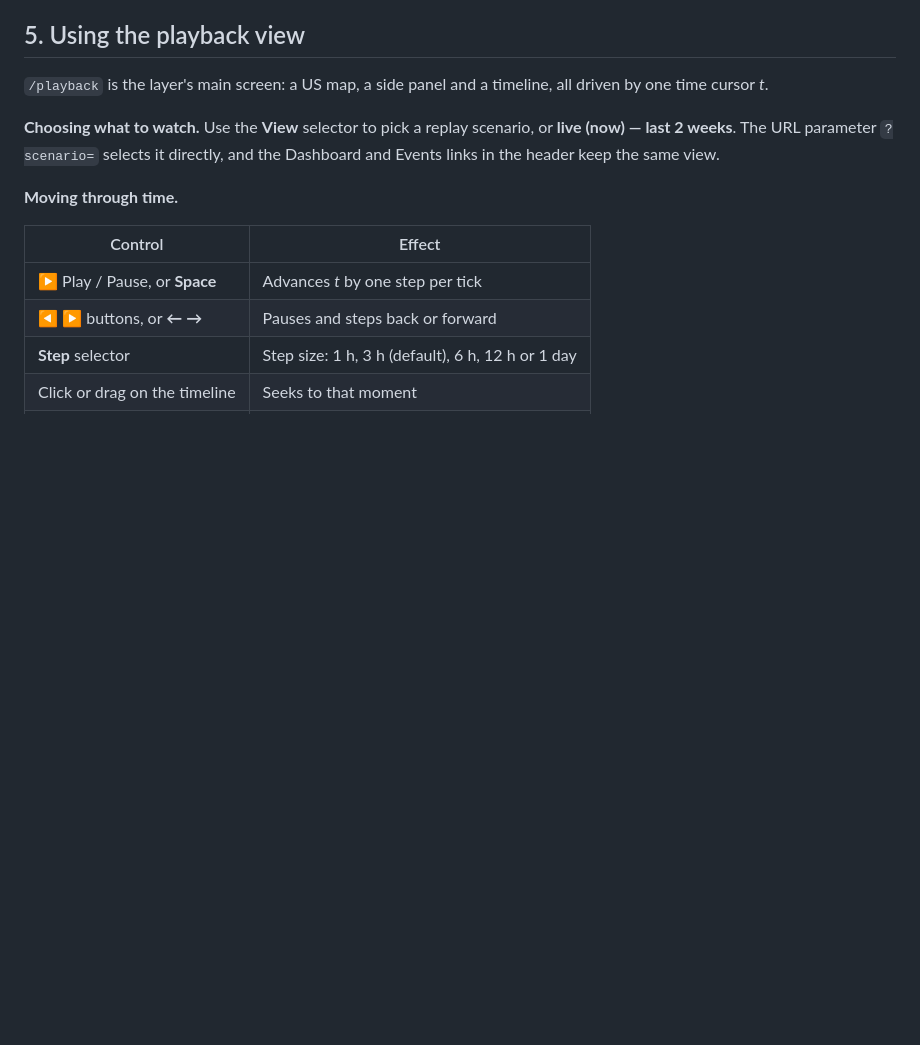
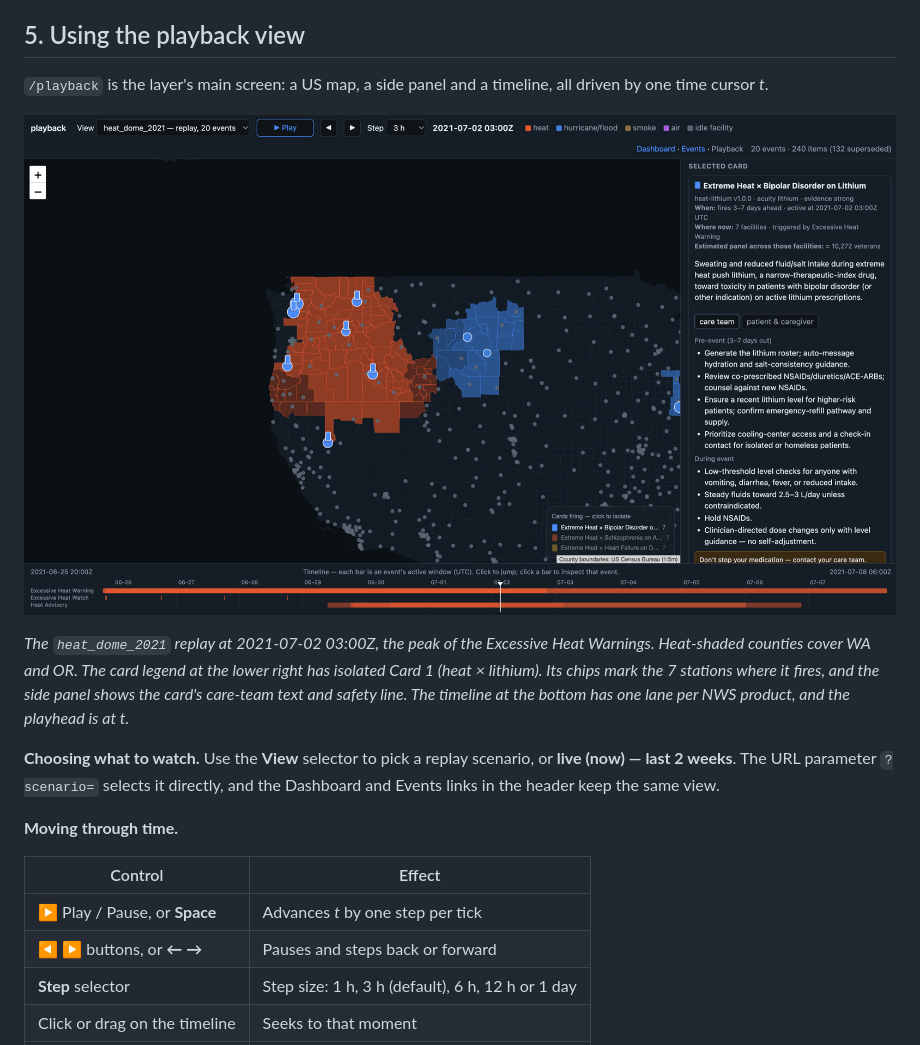
Before and after one commit to shlyakhter1/med-extreme-events, a Markdown page: docs/guide/events-and-playback.md, the part around the change. Rendered like a GitHub page; pictures changed too: docs/guide/images/playback-heat-dome-card.png (added); blank space fills up the shorter version.

Commit message:
Add a playback screenshot to the event-layer guide
Co-Authored-By: Claude Opus 5 (1M context) <noreply@anthropic.com>

```diff
--- a/docs/guide/events-and-playback.md
+++ b/docs/guide/events-and-playback.md
@@ -114,6 +114,14 @@ archive and HMS providers (see `_common.py`) and writes `events.json` with
 `/playback` is the layer's main screen: a US map, a side panel and a timeline, all driven by
 one time cursor *t*.
 
+![Playback of the 2021 heat dome at 2021-07-02 03:00Z, with the lithium card selected](images/playback-heat-dome-card.png)
+
+*The `heat_dome_2021` replay at 2021-07-02 03:00Z, the peak of the Excessive Heat
+Warnings. Heat-shaded counties cover WA and OR. The card legend at the lower right has
+isolated Card 1 (heat × lithium). Its chips mark the 7 stations where it fires, and the side
+panel shows the card's care-team text and safety line. The timeline at the bottom has one
+lane per NWS product, and the playhead is at t.*
+
 **Choosing what to watch.** Use the **View** selector to pick a replay scenario, or
 **live (now) — last 2 weeks**. The URL parameter `?scenario=` selects it directly, and the
 Dashboard and Events links in the header keep the same view.
```
Also changed, not shown: docs/guide/medical-layer.md (+2 -1 lines).
